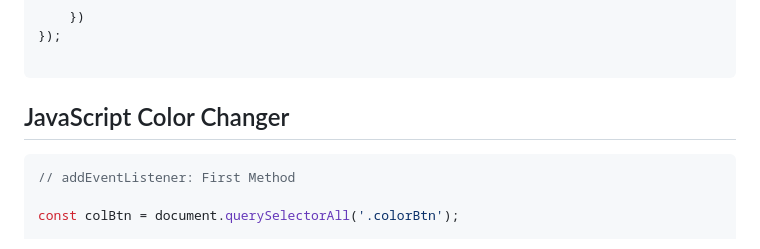
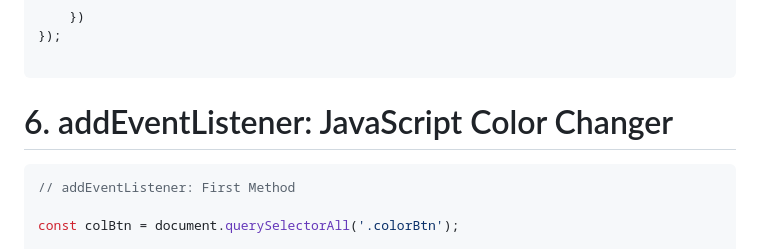
Before and after one commit to almuksid/Dom-JavaScript, a Markdown page: README.md, the part around the change. GitHub-like rendering.

````diff
--- a/README.md
+++ b/README.md
@@ -141,7 +141,7 @@ navItemsa.forEach(el =>{
 });
 
 ```
-## JavaScript Color Changer
+# 6. addEventListener: JavaScript Color Changer
 
 
 ```js
````
